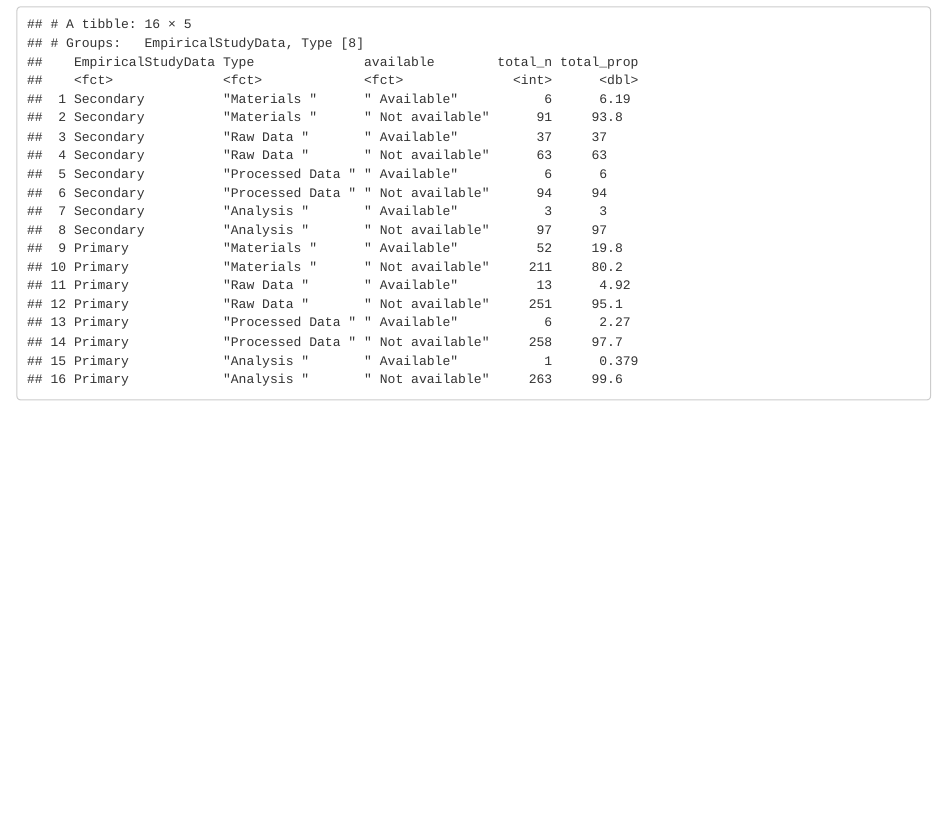
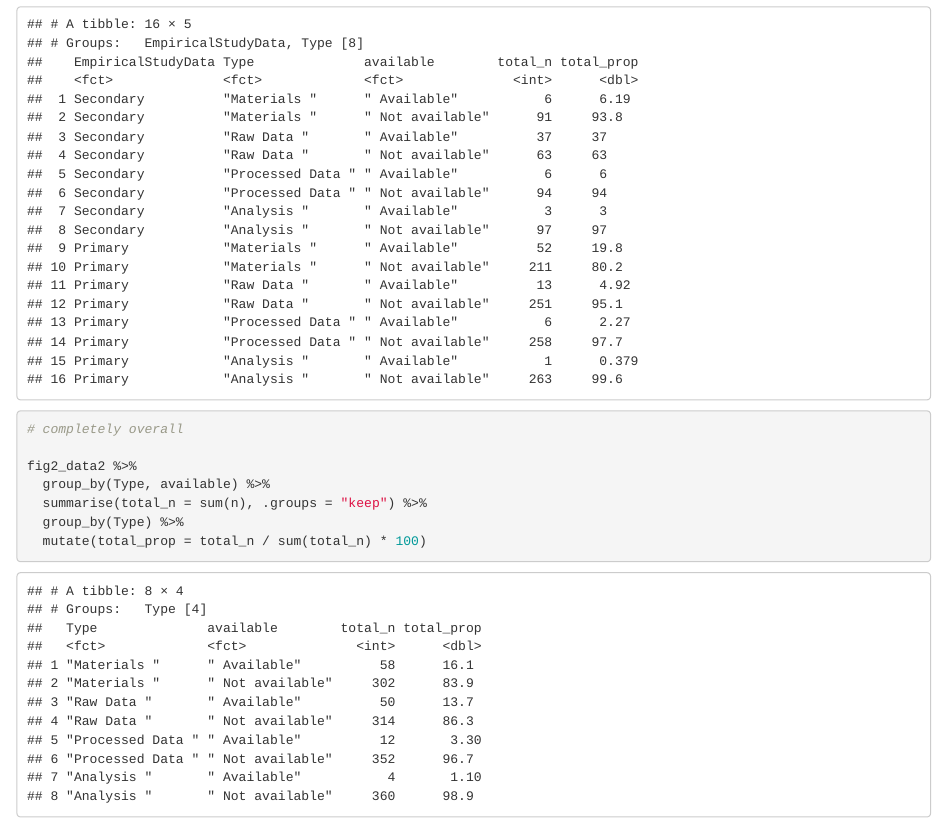
Before and after one commit to timo-b-roettger/Transparency-Ling, an R Markdown document (analysis/03.cleaned_results.Rmd): the page in a window 1100 px wide, from 3670 px down. Rendered offline with R 4.5, knitr and Pandoc, with nearby package versions; some code elsewhere in the file could not run offline.

Commit message:
updating prop table

````diff
--- a/analysis/03.cleaned_results.Rmd
+++ b/analysis/03.cleaned_results.Rmd
@@ -919,4 +919,12 @@ fig2_data2 %>%
   summarise(total_n = sum(n), .groups = "keep") %>%
   group_by(EmpiricalStudyData, Type) %>%
   mutate(total_prop = total_n / sum(total_n) * 100)
+
+# completely overall
+
+fig2_data2 %>%
+  group_by(Type, available) %>%
+  summarise(total_n = sum(n), .groups = "keep") %>%
+  group_by(Type) %>%
+  mutate(total_prop = total_n / sum(total_n) * 100)
 ```
````
Also changed, not shown: analysis/03.cleaned_results.html, analysis/figure/figure1.png, analysis/figure/figure2.png, analysis/figure/figure2b.png, analysis/proportions_manuscript.pdf.
